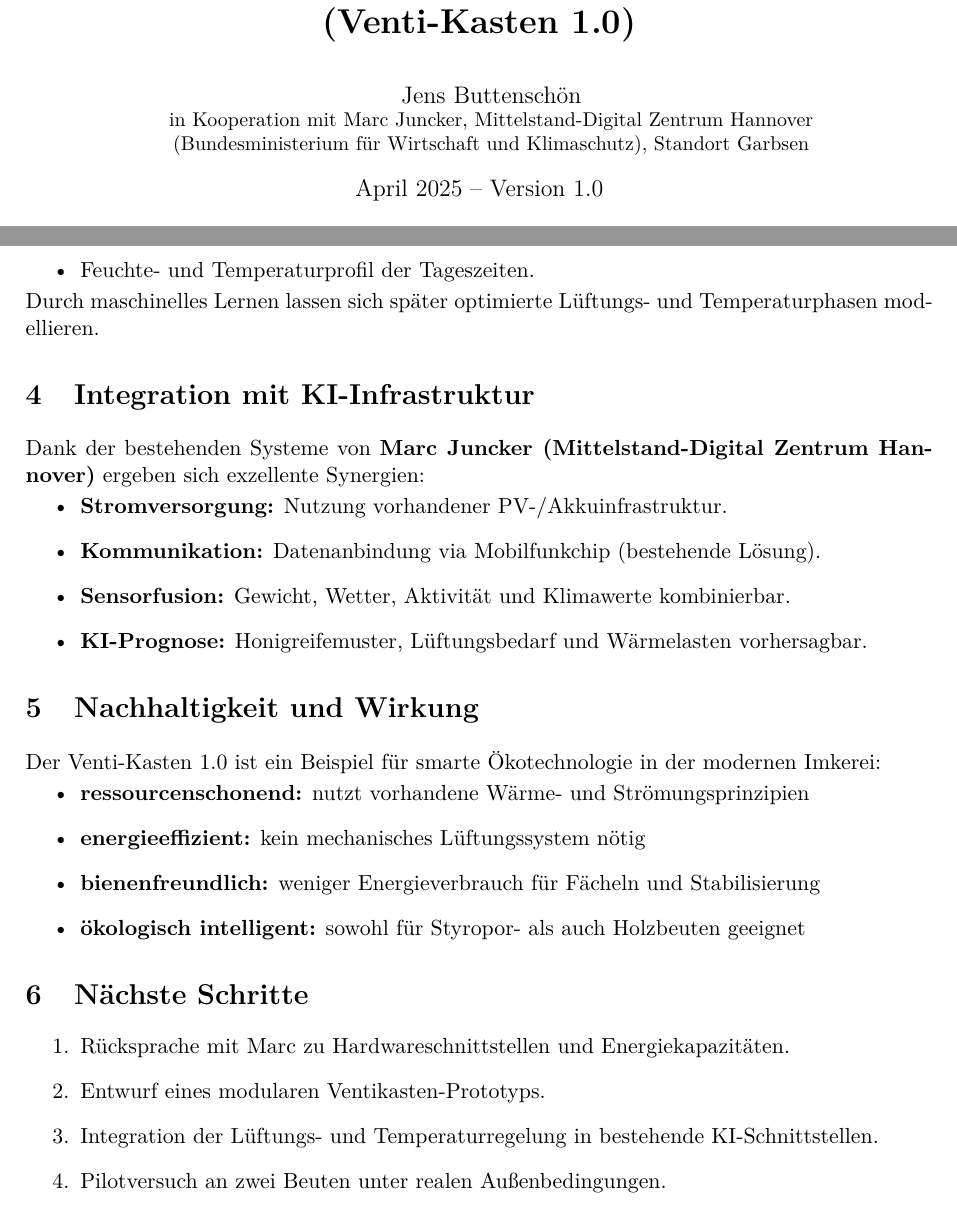
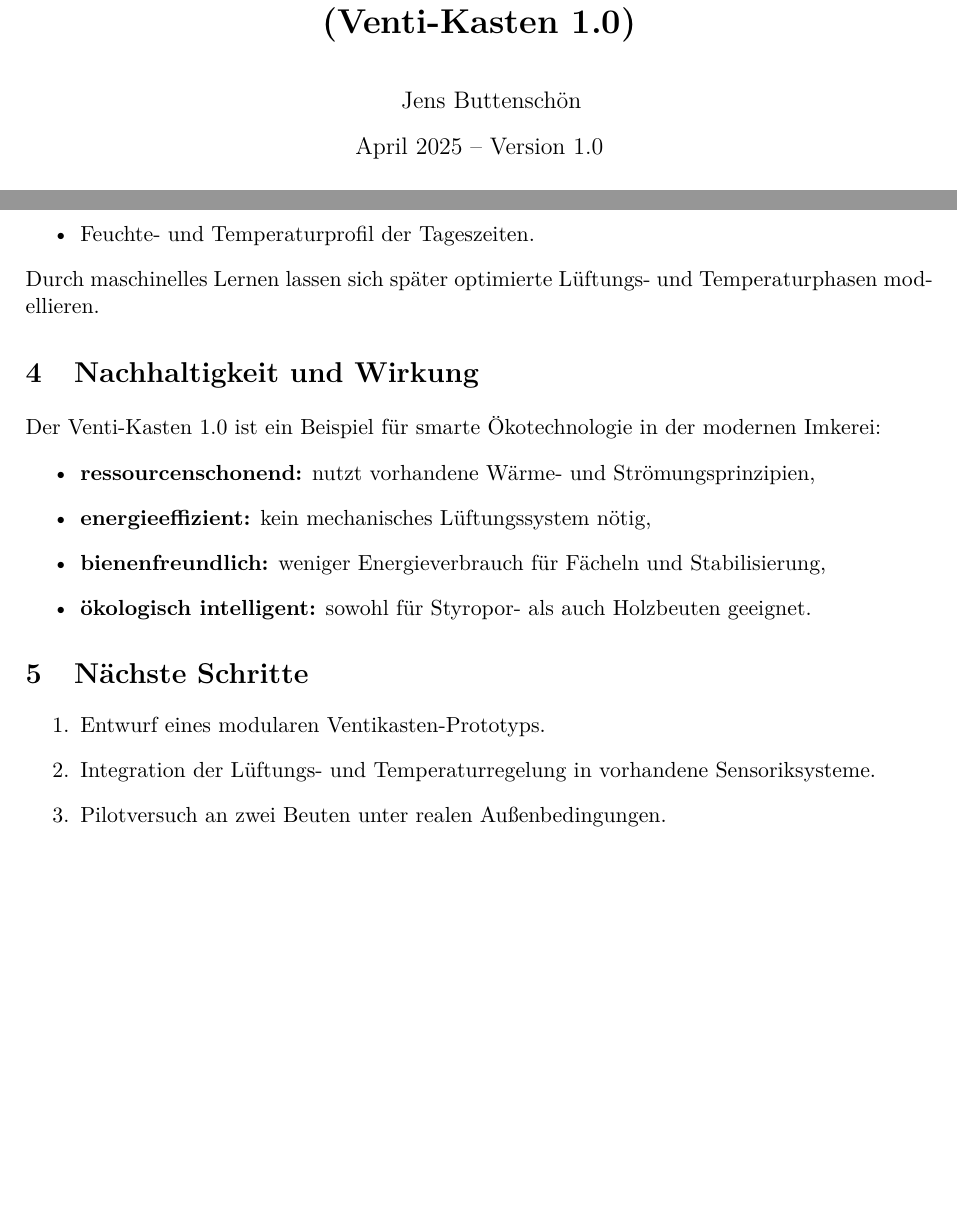
Before and after one commit to JensemannWF/Venti-Kasten, a LaTeX document (Venti-Kasten 1.0.tex): two parts of pages 1 and 2 of 2, joined at a grey line, cut so that both start at the same text, the shorter picture padded with empty space. Compiled offline with pdfLaTeX.

Commit message:
Add files via upload

```diff
--- a/Venti-Kasten 1.0.tex
+++ b/Venti-Kasten 1.0.tex
@@ -17,10 +17,8 @@ Adaptive Konvektionslüftung für Bienenbeuten (Venti-Kasten 1.0)}}}
 
 \author{\parbox{\linewidth}{\centering
-Jens Buttenschön\\
-\small in Kooperation mit Marc Juncker, Mittelstand-Digital Zentrum Hannover\\
-(Bundesministerium für Wirtschaft und Klimaschutz), Standort Garbsen}}
+Jens Buttensch\"on}}
 
-\date{April 2025 – Version 1.0}
+\date{April 2025 -- Version 1.0}
 
 \begin{document}
 \maketitle
@@ -55,31 +57,21 @@ Die Software erfasst zyklisch Innenklimawerte und steuert die Klappenöffnung in
   \item Feuchte- und Temperaturprofil der Tageszeiten.
 \end{itemize}
-Durch maschinelles Lernen lassen sich später optimierte Lüftungs- und Temperaturphasen modellieren.
+Durch maschinelles Lernen lassen sich sp\"ater optimierte L\"uftungs- und Temperaturphasen modellieren.
 
-\section{Integration mit KI-Infrastruktur}
-Dank der bestehenden Systeme von \textbf{Marc Juncker (Mittelstand-Digital Zentrum Hannover)} ergeben sich exzellente Synergien:
-\begin{itemize}[topsep=2pt]
-  \item \textbf{Stromversorgung:} Nutzung vorhandener PV-/Akkuinfrastruktur.
-  \item \textbf{Kommunikation:} Datenanbindung via Mobilfunkchip (bestehende Lösung).
-  \item \textbf{Sensorfusion:} Gewicht, Wetter, Aktivität und Klimawerte kombinierbar.
-  \item \textbf{KI-Prognose:} Honigreifemuster, Lüftungsbedarf und Wärmelasten vorhersagbar.
+\section{Nachhaltigkeit und Wirkung}
+Der Venti-Kasten 1.0 ist ein Beispiel f\"ur smarte \"Okotechnologie in der modernen Imkerei:
+\begin{itemize}
+  \item \textbf{ressourcenschonend:} nutzt vorhandene W\"arme- und Str\"omungsprinzipien,
+  \item \textbf{energieeffizient:} kein mechanisches L\"uftungssystem n\"otig,
+  \item \textbf{bienenfreundlich:} weniger Energieverbrauch f\"ur F\"acheln und Stabilisierung,
+  \item \textbf{\"okologisch intelligent:} sowohl f\"ur Styropor- als auch Holzbeuten geeignet.
 \end{itemize}
 
-\section{Nachhaltigkeit und Wirkung}
-Der Venti-Kasten 1.0 ist ein Beispiel für smarte Ökotechnologie in der modernen Imkerei:
-\begin{itemize}[topsep=2pt]
-  \item \textbf{ressourcenschonend:} nutzt vorhandene Wärme- und Strömungsprinzipien
-  \item \textbf{energieeffizient:} kein mechanisches Lüftungssystem nötig
-  \item \textbf{bienenfreundlich:} weniger Energieverbrauch für Fächeln und Stabilisierung
-  \item \textbf{ökologisch intelligent:} sowohl für Styropor- als auch Holzbeuten geeignet
-\end{itemize}
-
-\section{Nächste Schritte}
-\begin{enumerate}[topsep=2pt]
-  \item Rücksprache mit Marc zu Hardwareschnittstellen und Energiekapazitäten.
+\section{N\"achste Schritte}
+\begin{enumerate}
   \item Entwurf eines modularen Ventikasten-Prototyps.
-  \item Integration der Lüftungs- und Temperaturregelung in bestehende KI-Schnittstellen.
-  \item Pilotversuch an zwei Beuten unter realen Außenbedingungen.
+  \item Integration der L\"uftungs- und Temperaturregelung in vorhandene Sensoriksysteme.
+  \item Pilotversuch an zwei Beuten unter realen Au\ss{}enbedingungen.
 \end{enumerate}
 
 \section*{Kontakt}
```
Also changed, not shown: Venti-Kasten 1.1.tex (+14 -22 lines), Venti-Kasten 1.0.pdf, Venti-Kasten 1.1.pdf, Venti-Kasten 1.0.tex (34 more changed lines).
